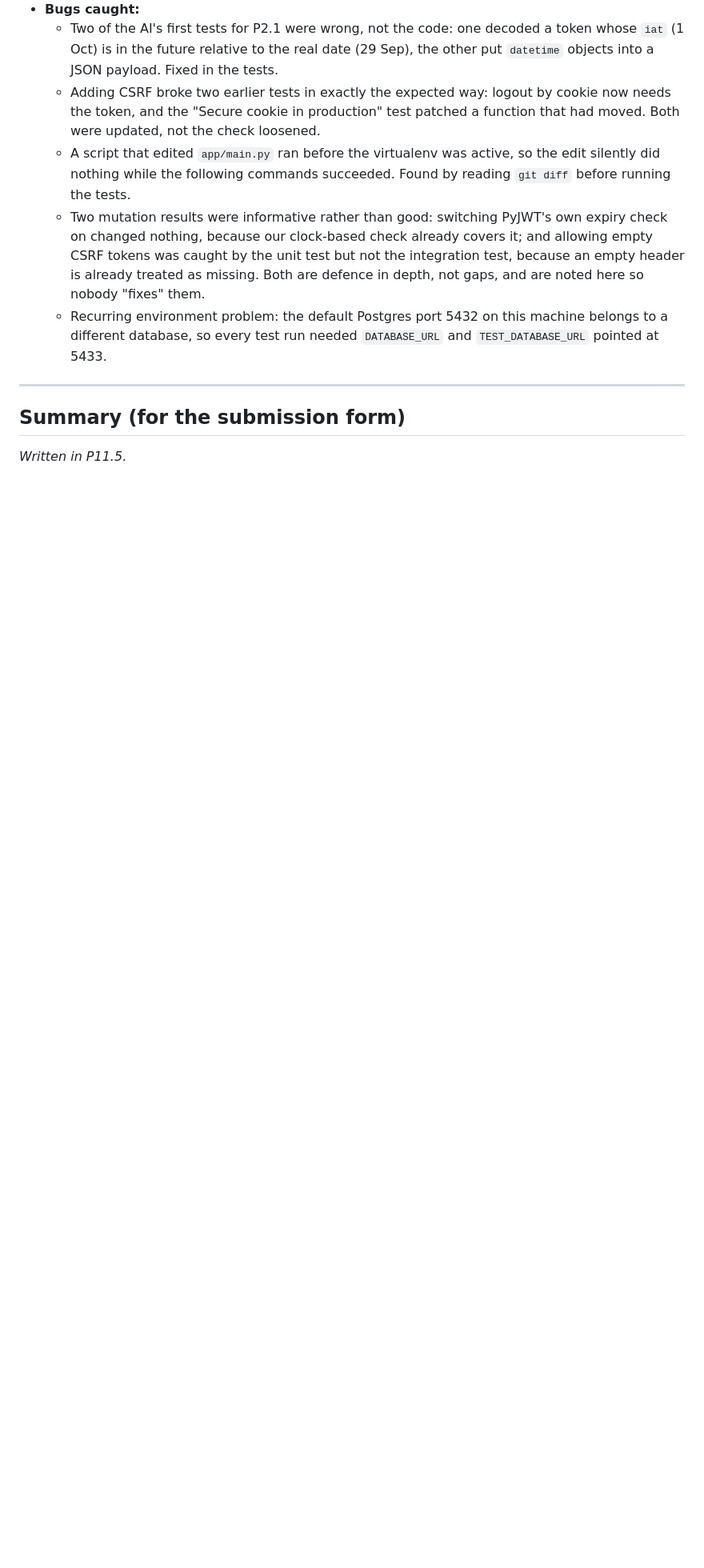
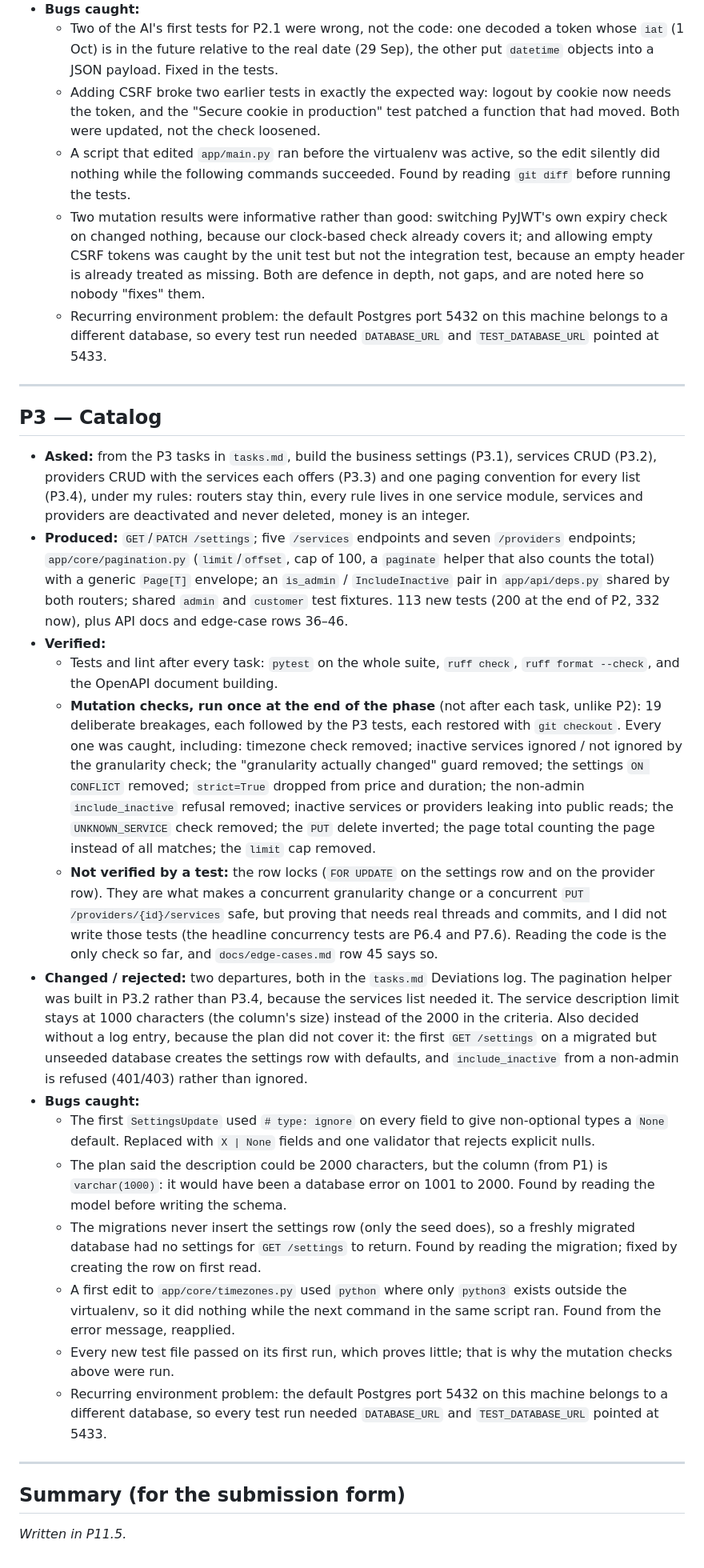
Before and after one commit to suhaylshokirov/booking-system-for-mohirlar, a Markdown page: AI_USAGE.md, the part around the change. Shown at 80% size. Rendered like a GitHub page; blank space fills up the shorter version.

Commit message:
docs(ai-usage): log the P3 catalog phase

```diff
--- a/AI_USAGE.md
+++ b/AI_USAGE.md
@@ -173,6 +173,66 @@ in [`CLAUDE.md`](CLAUDE.md).
 
 ---
 
+## P3 — Catalog
+
+- **Asked:** from the P3 tasks in `tasks.md`, build the business settings
+  (P3.1), services CRUD (P3.2), providers CRUD with the services each offers
+  (P3.3) and one paging convention for every list (P3.4), under my rules:
+  routers stay thin, every rule lives in one service module, services and
+  providers are deactivated and never deleted, money is an integer.
+- **Produced:** `GET`/`PATCH /settings`; five `/services` endpoints and seven
+  `/providers` endpoints; `app/core/pagination.py` (`limit`/`offset`, cap of 100,
+  a `paginate` helper that also counts the total) with a generic `Page[T]`
+  envelope; an `is_admin` / `IncludeInactive` pair in `app/api/deps.py` shared by
+  both routers; shared `admin` and `customer` test fixtures. 113 new tests
+  (200 at the end of P2, 332 now), plus API docs and edge-case rows 36–46.
+- **Verified:**
+  - Tests and lint after every task: `pytest` on the whole suite, `ruff check`,
+    `ruff format --check`, and the OpenAPI document building.
+  - **Mutation checks, run once at the end of the phase** (not after each task,
+    unlike P2): 19 deliberate breakages, each followed by the P3 tests, each
+    restored with `git checkout`. Every one was caught, including: timezone check
+    removed; inactive services ignored / not ignored by the granularity check;
+    the "granularity actually changed" guard removed; the settings `ON CONFLICT`
+    removed; `strict=True` dropped from price and duration; the non-admin
+    `include_inactive` refusal removed; inactive services or providers leaking
+    into public reads; the `UNKNOWN_SERVICE` check removed; the `PUT` delete
+    inverted; the page total counting the page instead of all matches; the
+    `limit` cap removed.
+  - **Not verified by a test:** the row locks (`FOR UPDATE` on the settings row
+    and on the provider row). They are what makes a concurrent granularity change
+    or a concurrent `PUT /providers/{id}/services` safe, but proving that needs
+    real threads and commits, and I did not write those tests (the headline
+    concurrency tests are P6.4 and P7.6). Reading the code is the only check so
+    far, and `docs/edge-cases.md` row 45 says so.
+- **Changed / rejected:** two departures, both in the `tasks.md` Deviations log.
+  The pagination helper was built in P3.2 rather than P3.4, because the services
+  list needed it. The service description limit stays at 1000 characters (the
+  column's size) instead of the 2000 in the criteria. Also decided without a log
+  entry, because the plan did not cover it: the first `GET /settings` on a
+  migrated but unseeded database creates the settings row with defaults, and
+  `include_inactive` from a non-admin is refused (401/403) rather than ignored.
+- **Bugs caught:**
+  - The first `SettingsUpdate` used `# type: ignore` on every field to give
+    non-optional types a `None` default. Replaced with `X | None` fields and one
+    validator that rejects explicit nulls.
+  - The plan said the description could be 2000 characters, but the column
+    (from P1) is `varchar(1000)`: it would have been a database error on 1001 to
+    2000. Found by reading the model before writing the schema.
+  - The migrations never insert the settings row (only the seed does), so a
+    freshly migrated database had no settings for `GET /settings` to return.
+    Found by reading the migration; fixed by creating the row on first read.
+  - A first edit to `app/core/timezones.py` used `python` where only `python3`
+    exists outside the virtualenv, so it did nothing while the next command in
+    the same script ran. Found from the error message, reapplied.
+  - Every new test file passed on its first run, which proves little; that is
+    why the mutation checks above were run.
+  - Recurring environment problem: the default Postgres port 5432 on this
+    machine belongs to a different database, so every test run needed
+    `DATABASE_URL` and `TEST_DATABASE_URL` pointed at 5433.
+
+---
+
 ## Summary (for the submission form)
 
 _Written in P11.5._
```
